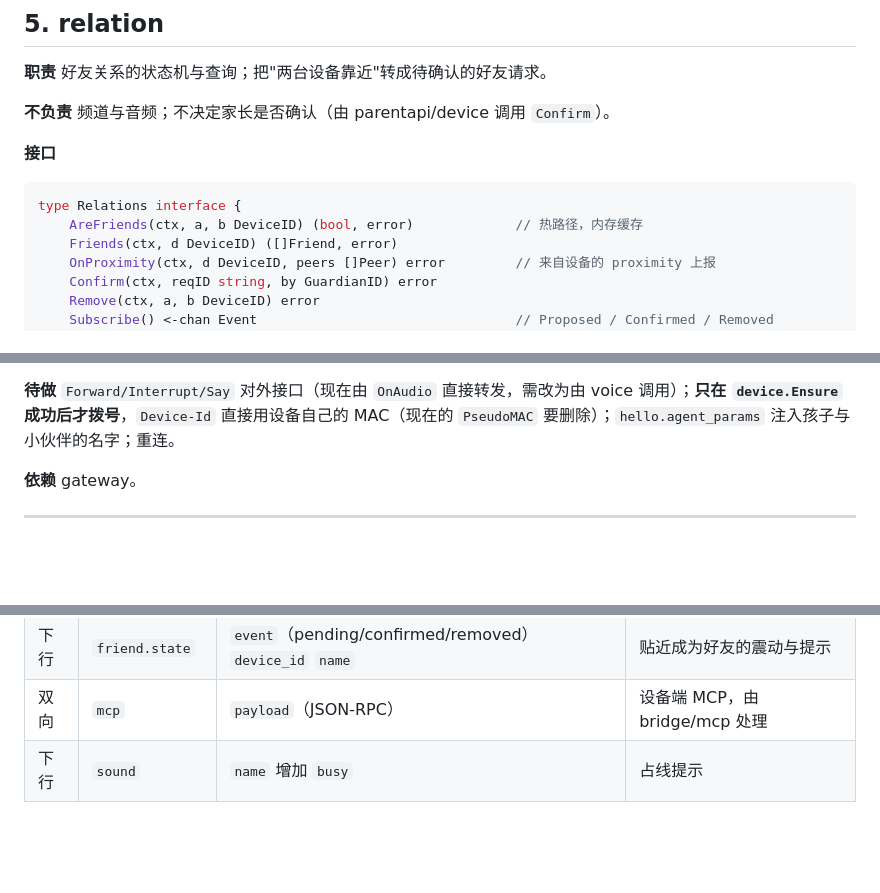
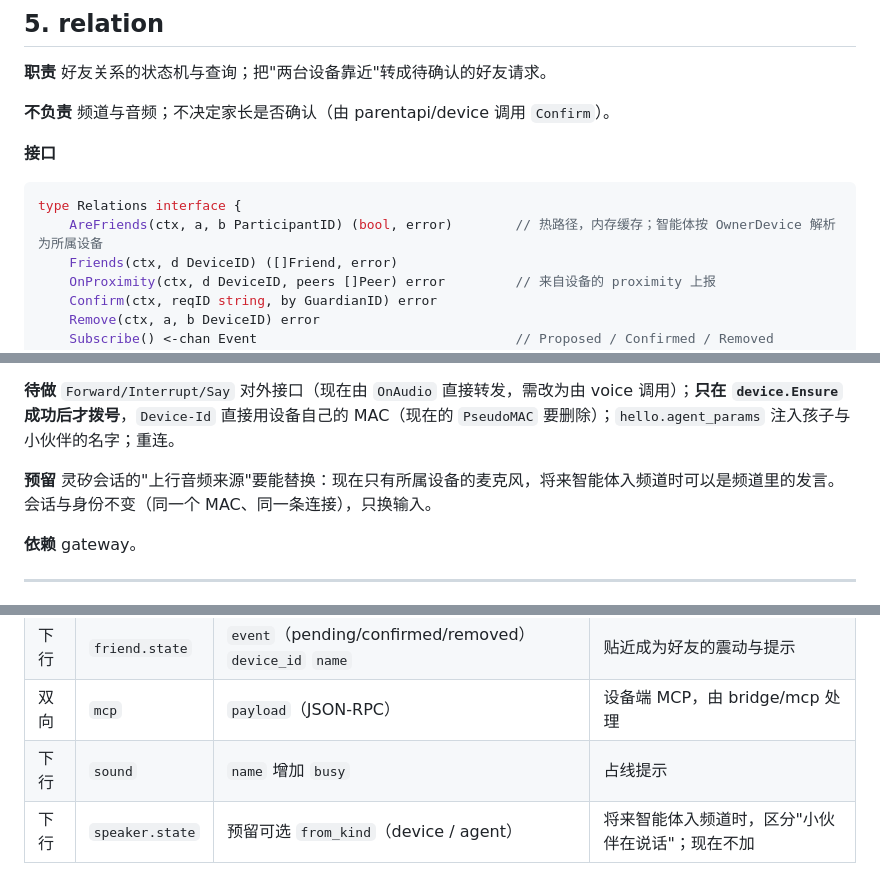
Before and after one commit to LiusCraft/palpable, a Markdown page: docs/modules.md, 3 parts joined by grey strips. GitHub-like rendering; blank space fills up the shorter version.

````diff
--- a/docs/modules.md
+++ b/docs/modules.md
@@ -295,7 +334,7 @@ type MemberInfo  struct { Device DeviceID; Name string; Friend bool } // Friend
 **接口**
 ```go
 type Relations interface {
-    AreFriends(ctx, a, b DeviceID) (bool, error)             // 热路径，内存缓存
+    AreFriends(ctx, a, b ParticipantID) (bool, error)        // 热路径，内存缓存；智能体按 OwnerDevice 解析为所属设备
     Friends(ctx, d DeviceID) ([]Friend, error)
     OnProximity(ctx, d DeviceID, peers []Peer) error         // 来自设备的 proximity 上报
     Confirm(ctx, reqID string, by GuardianID) error
@@ -382,6 +421,8 @@ type AIState int // AIIdle | AISpeaking
 **现状（M1 已有）** 握手头（`Protocol-Version`、UUID、`X-Agent-ID`）、`realtime`、`audio.downlink`、灯光映射。
 
 **待做** `Forward/Interrupt/Say` 对外接口（现在由 `OnAudio` 直接转发，需改为由 voice 调用）；**只在 `device.Ensure` 成功后才拨号**，`Device-Id` 直接用设备自己的 MAC（现在的 `PseudoMAC` 要删除）；`hello.agent_params` 注入孩子与小伙伴的名字；重连。
+
+**预留** 灵矽会话的"上行音频来源"要能替换：现在只有所属设备的麦克风，将来智能体入频道时可以是频道里的发言。会话与身份不变（同一个 MAC、同一条连接），只换输入。
 
 **依赖** gateway。
 
@@ -660,3 +701,4 @@ type WorldEvent struct {
 | 下行 | `friend.state` | `event`（pending/confirmed/removed） `device_id` `name` | 贴近成为好友的震动与提示 |
 | 双向 | `mcp` | `payload`（JSON-RPC） | 设备端 MCP，由 bridge/mcp 处理 |
 | 下行 | `sound` | `name` 增加 `busy` | 占线提示 |
+| 下行 | `speaker.state` | 预留可选 `from_kind`（device / agent） | 将来智能体入频道时，区分"小伙伴在说话"；现在不加 |
````
Also changed, not shown: other parts of docs/modules.md (+48 -9 lines), docs/architecture.md (+2 -0 lines), docs/tasks.md (+2 -2 lines).
